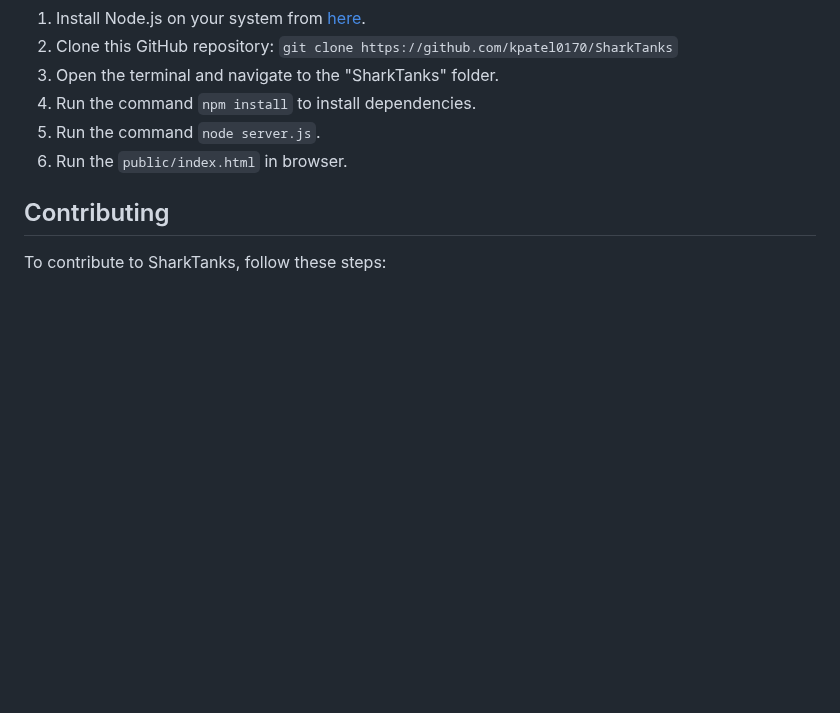
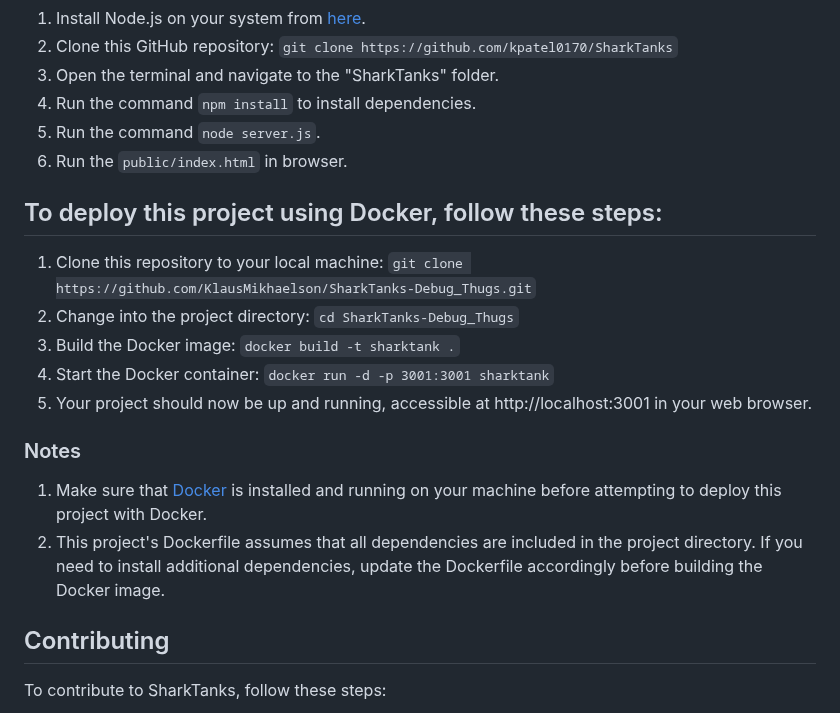
Before and after one commit to KlausMikhaelson/SharkTanks-Debug_Thugs, a Markdown page: README.md, the part around the change. GitHub-like rendering; blank space fills up the shorter version.

```diff
--- a/README.md
+++ b/README.md
@@ -46,6 +46,19 @@ To run this project locally, follow these steps:
 4. Run the command `npm install` to install dependencies.
 5. Run the command `node server.js`.
 6. Run the `public/index.html` in browser.
+
+
+## To deploy this project using Docker, follow these steps:
+
+1. Clone this repository to your local machine: `git clone https://github.com/KlausMikhaelson/SharkTanks-Debug_Thugs.git`
+2. Change into the project directory: `cd SharkTanks-Debug_Thugs`
+3. Build the Docker image: `docker build -t sharktank .`
+4. Start the Docker container: `docker run -d -p 3001:3001 sharktank`
+5. Your project should now be up and running, accessible at http://localhost:3001 in your web browser.
+
+### Notes
+1. Make sure that [Docker](https://www.docker.com/) is installed and running on your machine before attempting to deploy this project with Docker.
+2. This project's Dockerfile assumes that all dependencies are included in the project directory. If you need to install additional dependencies, update the Dockerfile accordingly before building the Docker image.
 
 ## Contributing
 
```
